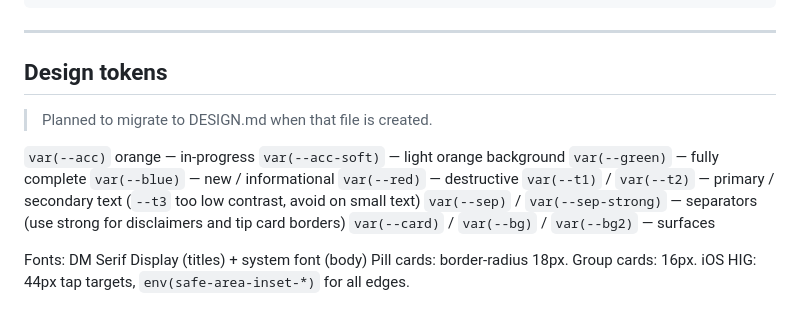
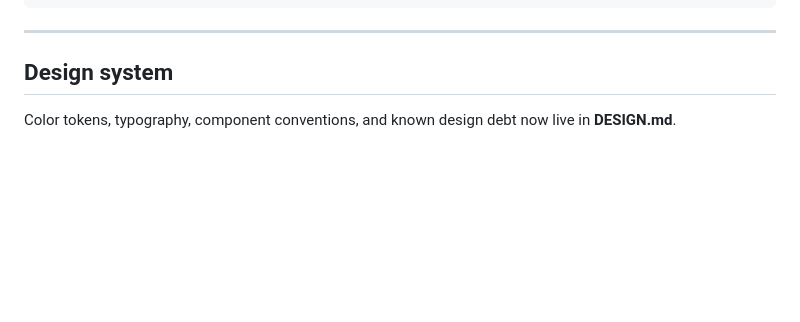
Before and after one commit to CFF/pill-reminder, a Markdown page: SPECS.md, the part around the change. Drawn GitHub-style; blank space fills up the shorter version.

Commit message:
Port from dev. docs: move design tokens out of SPECS into DESIGN.md

```diff
--- a/SPECS.md
+++ b/SPECS.md
@@ -66,19 +66,6 @@ To verify in the Supabase dashboard (cannot be tested from Claude's environment)
 
 ---
 
-## Design tokens
+## Design system
 
-> Planned to migrate to DESIGN.md when that file is created.
-
-`var(--acc)` orange — in-progress
-`var(--acc-soft)` — light orange background
-`var(--green)` — fully complete
-`var(--blue)` — new / informational
-`var(--red)` — destructive
-`var(--t1)` / `var(--t2)` — primary / secondary text (`--t3` too low contrast, avoid on small text)
-`var(--sep)` / `var(--sep-strong)` — separators (use strong for disclaimers and tip card borders)
-`var(--card)` / `var(--bg)` / `var(--bg2)` — surfaces
-
-Fonts: DM Serif Display (titles) + system font (body)
-Pill cards: border-radius 18px. Group cards: 16px.
-iOS HIG: 44px tap targets, `env(safe-area-inset-*)` for all edges.
+Color tokens, typography, component conventions, and known design debt now live in **DESIGN.md**.
```
